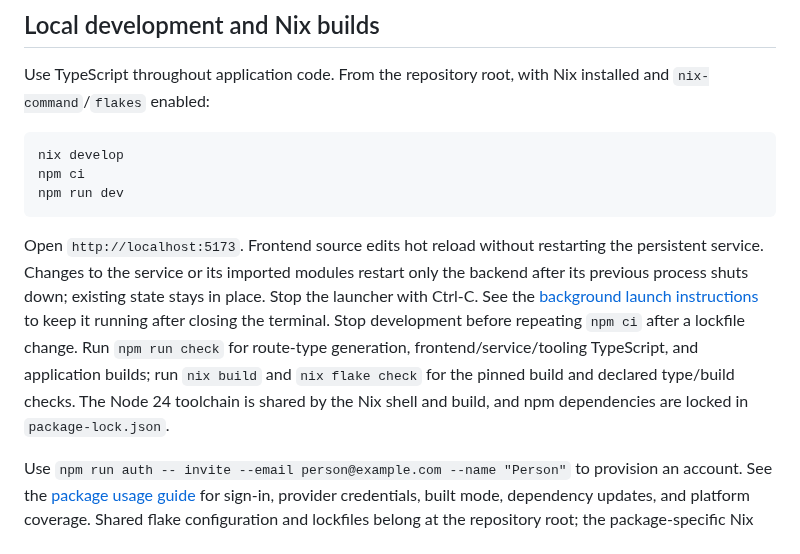
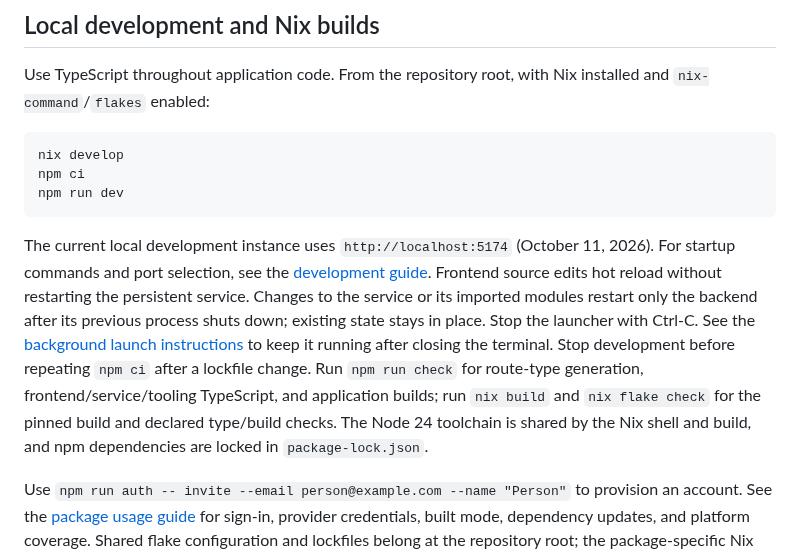
Before and after one commit to dispatchlabs-ai/dispatch, a Markdown page: CONTRIBUTING.md, the part around the change. GitHub-like rendering.

Commit message:
docs: record current local development port 5174

````diff
--- a/CONTRIBUTING.md
+++ b/CONTRIBUTING.md
@@ -16,7 +16,7 @@ npm ci
 npm run dev
 ```
 
-Open `http://localhost:5173`. Frontend source edits hot reload without restarting the persistent service. Changes to the service or its imported modules restart only the backend after its previous process shuts down; existing state stays in place. Stop the launcher with Ctrl-C. See the [background launch instructions](packages/web/docs/usage-guide.md#background-development) to keep it running after closing the terminal. Stop development before repeating `npm ci` after a lockfile change. Run `npm run check` for route-type generation, frontend/service/tooling TypeScript, and application builds; run `nix build` and `nix flake check` for the pinned build and declared type/build checks. The Node 24 toolchain is shared by the Nix shell and build, and npm dependencies are locked in `package-lock.json`.
+The current local development instance uses `http://localhost:5174` (October 11, 2026). For startup commands and port selection, see the [development guide](packages/web/docs/usage-guide.md#start-development). Frontend source edits hot reload without restarting the persistent service. Changes to the service or its imported modules restart only the backend after its previous process shuts down; existing state stays in place. Stop the launcher with Ctrl-C. See the [background launch instructions](packages/web/docs/usage-guide.md#background-development) to keep it running after closing the terminal. Stop development before repeating `npm ci` after a lockfile change. Run `npm run check` for route-type generation, frontend/service/tooling TypeScript, and application builds; run `nix build` and `nix flake check` for the pinned build and declared type/build checks. The Node 24 toolchain is shared by the Nix shell and build, and npm dependencies are locked in `package-lock.json`.
 
 Use `npm run auth -- invite --email person@example.com --name "Person"` to provision an account. See the [package usage guide](packages/web/docs/usage-guide.md) for sign-in, provider credentials, built mode, dependency updates, and platform coverage. Shared flake configuration and lockfiles belong at the repository root; the package-specific Nix recipe stays with its package. Future automation must invoke the same build definitions.
 
````
Also changed, not shown: 1 other file.
